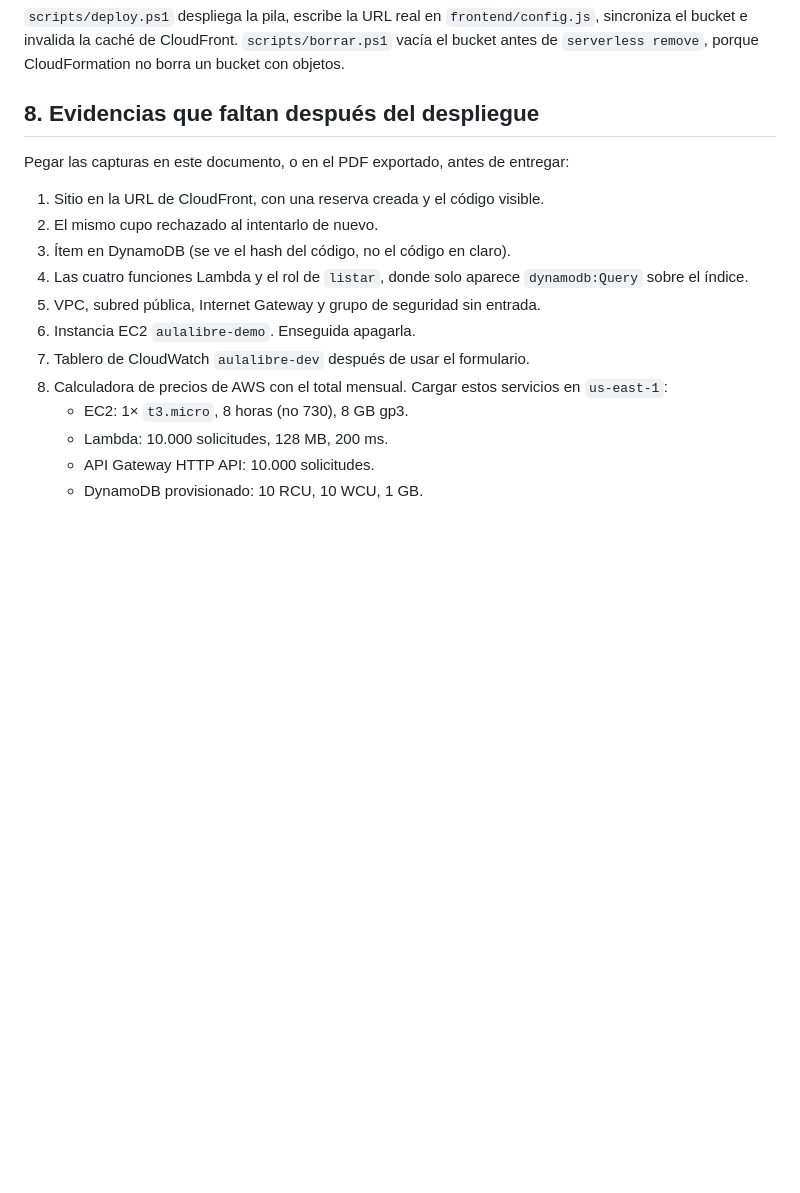
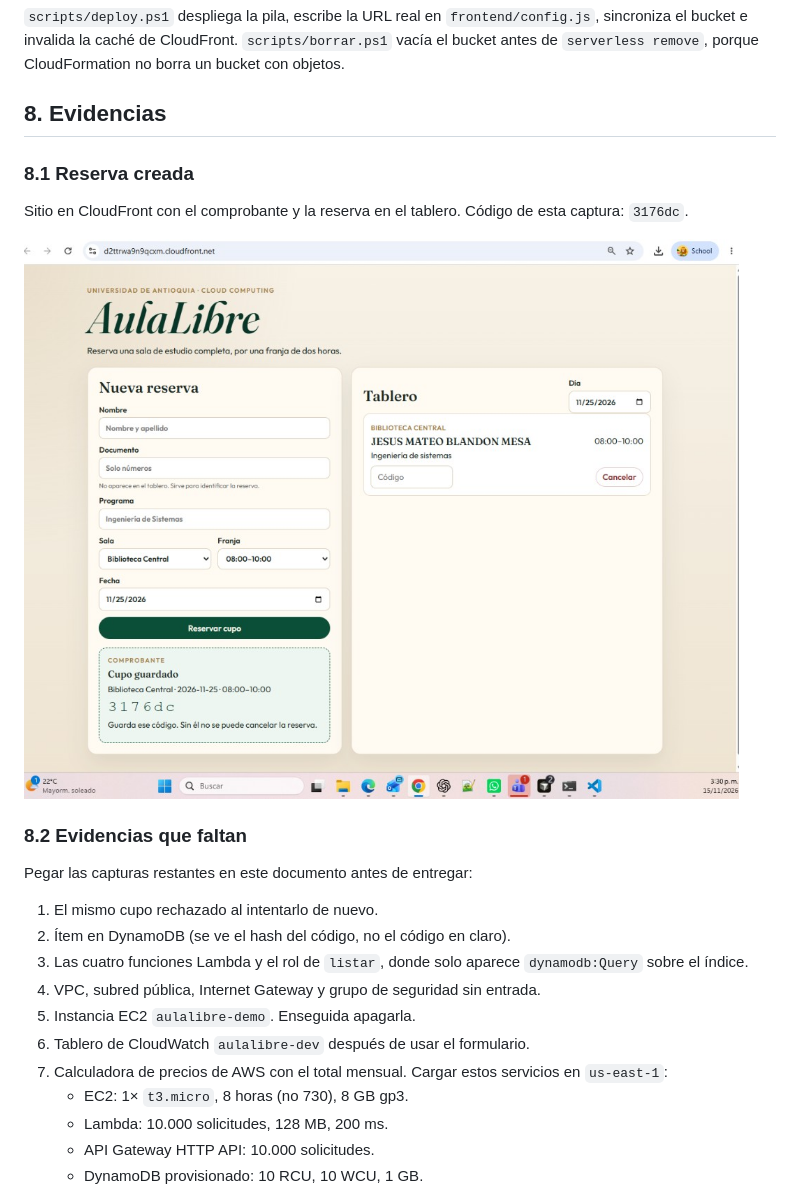
Before and after one commit to MateoBlandonMesa/aulalibre, a Markdown page: docs/documento-tecnico.md, the part around the change. GitHub-like rendering; pictures changed too: docs/evidencias/01-reserva-creada.jpg (added); blank space fills up the shorter version.

Commit message:
Agregar la evidencia de la reserva al documento tecnico.
La captura queda en el documento del repositorio, junto con el texto del sitio ya publicado.

Co-authored-by: Cursor <cursoragent@cursor.com>

```diff
--- a/docs/documento-tecnico.md
+++ b/docs/documento-tecnico.md
@@ -131,18 +131,25 @@ La cifra que debe verse en la calculadora, con la EC2 limitada a unas pocas hora
 
 `scripts/deploy.ps1` despliega la pila, escribe la URL real en `frontend/config.js`, sincroniza el bucket e invalida la caché de CloudFront. `scripts/borrar.ps1` vacía el bucket antes de `serverless remove`, porque CloudFormation no borra un bucket con objetos.
 
-## 8. Evidencias que faltan después del despliegue
+## 8. Evidencias
 
-Pegar las capturas en este documento, o en el PDF exportado, antes de entregar:
+### 8.1 Reserva creada
 
-1. Sitio en la URL de CloudFront, con una reserva creada y el código visible.
-2. El mismo cupo rechazado al intentarlo de nuevo.
-3. Ítem en DynamoDB (se ve el hash del código, no el código en claro).
-4. Las cuatro funciones Lambda y el rol de `listar`, donde solo aparece `dynamodb:Query` sobre el índice.
-5. VPC, subred pública, Internet Gateway y grupo de seguridad sin entrada.
-6. Instancia EC2 `aulalibre-demo`. Enseguida apagarla.
-7. Tablero de CloudWatch `aulalibre-dev` después de usar el formulario.
-8. Calculadora de precios de AWS con el total mensual. Cargar estos servicios en `us-east-1`:
+Sitio en CloudFront con el comprobante y la reserva en el tablero. Código de esta captura: `3176dc`.
+
+![Reserva creada en AulaLibre](evidencias/01-reserva-creada.jpg)
+
+### 8.2 Evidencias que faltan
+
+Pegar las capturas restantes en este documento antes de entregar:
+
+1. El mismo cupo rechazado al intentarlo de nuevo.
+2. Ítem en DynamoDB (se ve el hash del código, no el código en claro).
+3. Las cuatro funciones Lambda y el rol de `listar`, donde solo aparece `dynamodb:Query` sobre el índice.
+4. VPC, subred pública, Internet Gateway y grupo de seguridad sin entrada.
+5. Instancia EC2 `aulalibre-demo`. Enseguida apagarla.
+6. Tablero de CloudWatch `aulalibre-dev` después de usar el formulario.
+7. Calculadora de precios de AWS con el total mensual. Cargar estos servicios en `us-east-1`:
    - EC2: 1× `t3.micro`, 8 horas (no 730), 8 GB gp3.
    - Lambda: 10.000 solicitudes, 128 MB, 200 ms.
    - API Gateway HTTP API: 10.000 solicitudes.
```
Also changed, not shown: 3 other files.
